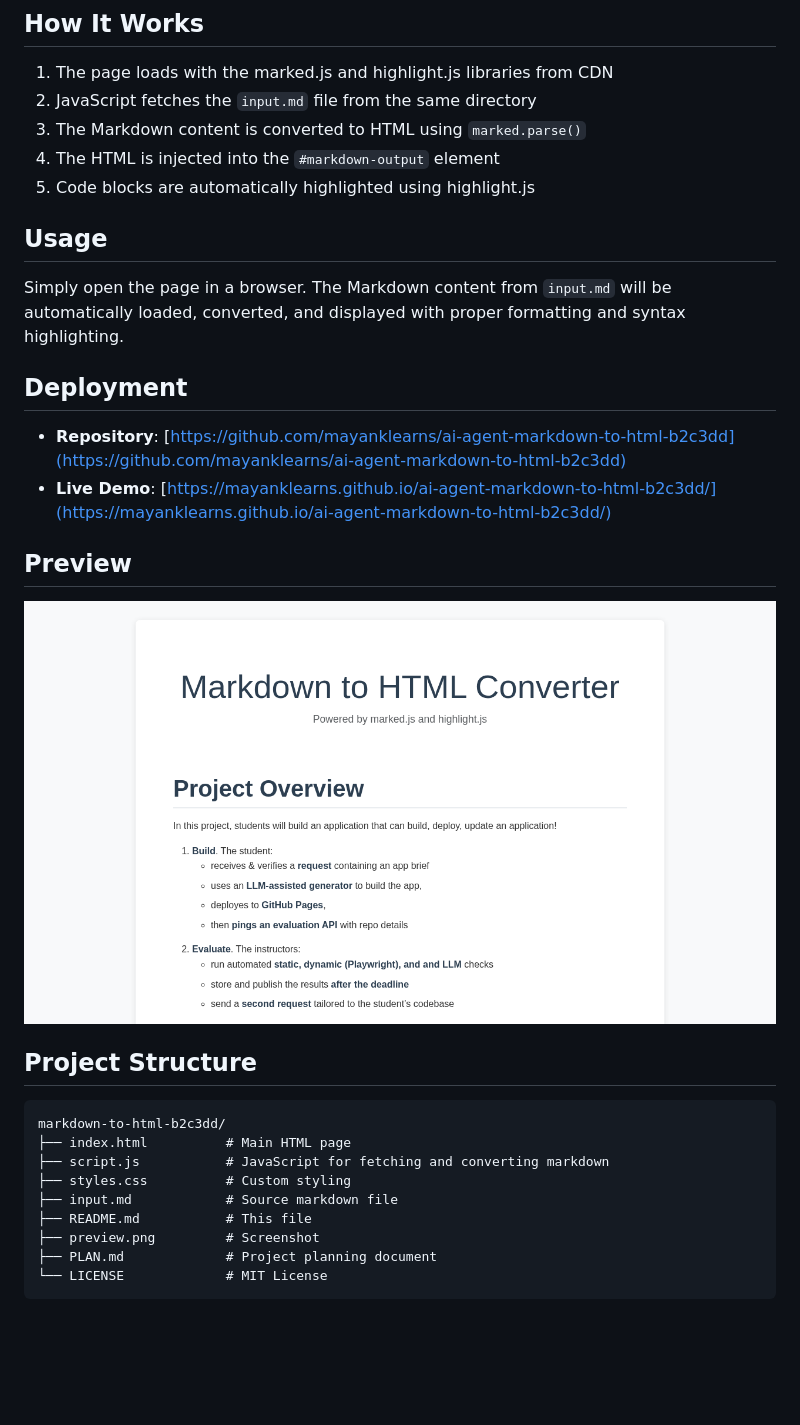
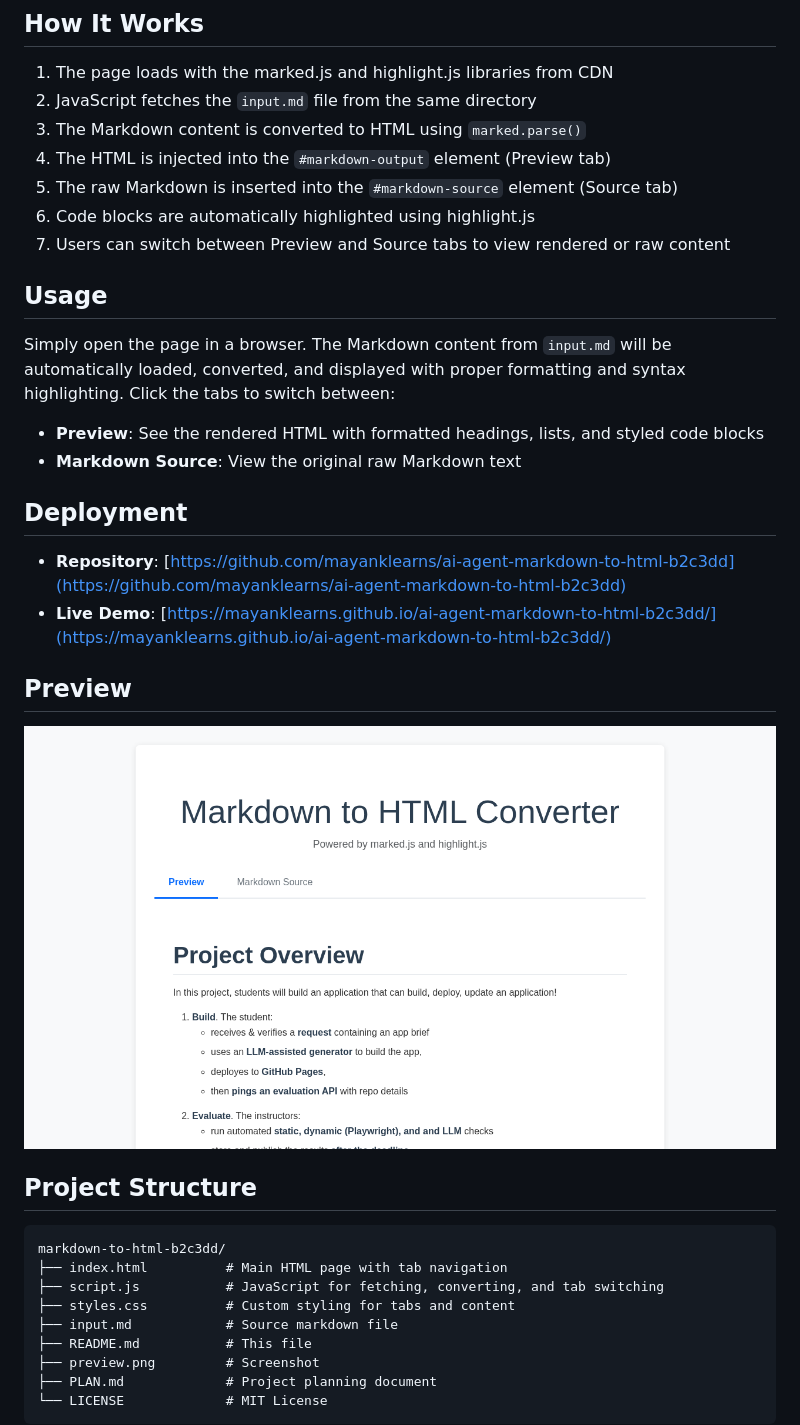
Before and after one commit to mayanklearns/ai-agent-markdown-to-html-b2c3dd, a Markdown page: README.md, the part around the change printed below. Drawn GitHub-style; pictures changed too: preview.png; blank space fills up the shorter version.

````diff
--- a/README.md
+++ b/README.md
@@ -28,12 +29,17 @@ This project fetches a Markdown file (`input.md`), converts it to HTML using the
 1. The page loads with the marked.js and highlight.js libraries from CDN
 2. JavaScript fetches the `input.md` file from the same directory
 3. The Markdown content is converted to HTML using `marked.parse()`
-4. The HTML is injected into the `#markdown-output` element
-5. Code blocks are automatically highlighted using highlight.js
+4. The HTML is injected into the `#markdown-output` element (Preview tab)
+5. The raw Markdown is inserted into the `#markdown-source` element (Source tab)
+6. Code blocks are automatically highlighted using highlight.js
+7. Users can switch between Preview and Source tabs to view rendered or raw content
 
 ## Usage
 
-Simply open the page in a browser. The Markdown content from `input.md` will be automatically loaded, converted, and displayed with proper formatting and syntax highlighting.
+Simply open the page in a browser. The Markdown content from `input.md` will be automatically loaded, converted, and displayed with proper formatting and syntax highlighting. Click the tabs to switch between:
+
+- **Preview**: See the rendered HTML with formatted headings, lists, and styled code blocks
+- **Markdown Source**: View the original raw Markdown text
 
 ## Deployment
 
@@ -48,9 +54,9 @@ Simply open the page in a browser. The Markdown content from `input.md` will be
 
 ```
 markdown-to-html-b2c3dd/
-├── index.html          # Main HTML page
-├── script.js           # JavaScript for fetching and converting markdown
-├── styles.css          # Custom styling
+├── index.html          # Main HTML page with tab navigation
+├── script.js           # JavaScript for fetching, converting, and tab switching
+├── styles.css          # Custom styling for tabs and content
 ├── input.md            # Source markdown file
 ├── README.md           # This file
 ├── preview.png         # Screenshot
````
Also changed, not shown: other parts of README.md (+3 -2 lines), PLAN.md (+233 -181 lines), 3 other files.
